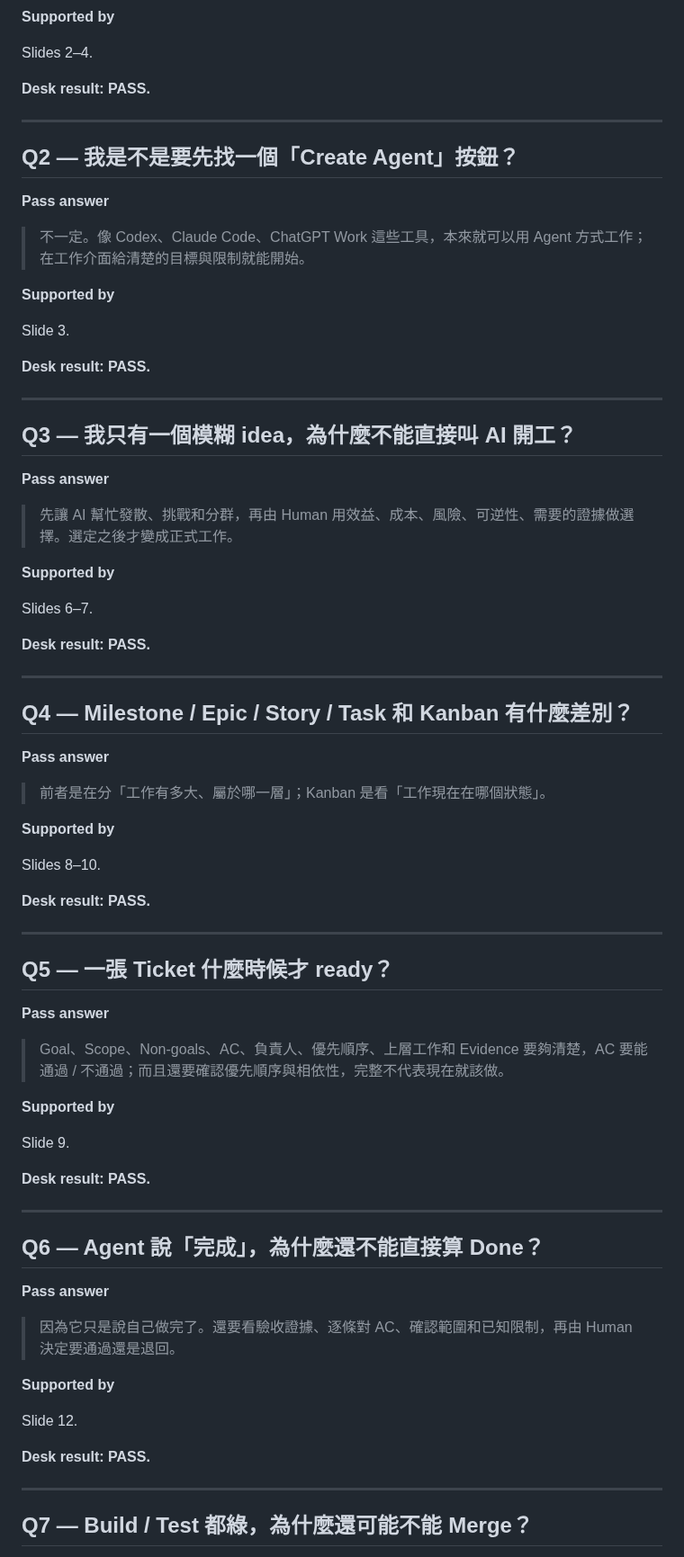
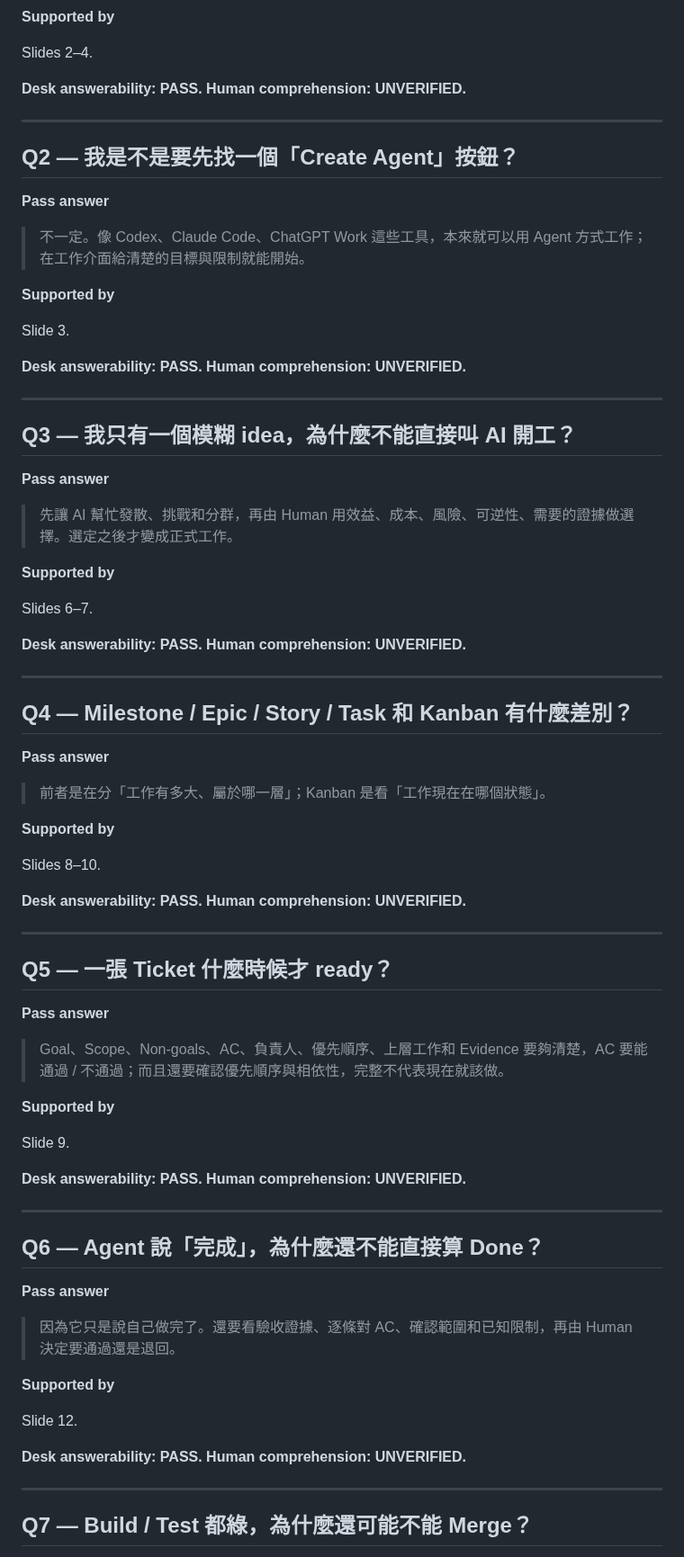
Before and after one commit to world4jason/agent101, a Markdown page: docs/vnext-speaker-walkthrough.md, the part around one of its changes. Shown at 90% size. GitHub-like rendering.

```diff
--- a/docs/vnext-speaker-walkthrough.md
+++ b/docs/vnext-speaker-walkthrough.md
@@ -346,7 +354,7 @@ A real participant can use the same questions during final teaching validation.
 
 Slides 2–4.
 
-**Desk result: PASS.**
+**Desk answerability: PASS. Human comprehension: UNVERIFIED.**
 
 ---
 
@@ -360,7 +368,7 @@ Slides 2–4.
 
 Slide 3.
 
-**Desk result: PASS.**
+**Desk answerability: PASS. Human comprehension: UNVERIFIED.**
 
 ---
 
@@ -374,7 +382,7 @@ Slide 3.
 
 Slides 6–7.
 
-**Desk result: PASS.**
+**Desk answerability: PASS. Human comprehension: UNVERIFIED.**
 
 ---
 
@@ -388,7 +396,7 @@ Slides 6–7.
 
 Slides 8–10.
 
-**Desk result: PASS.**
+**Desk answerability: PASS. Human comprehension: UNVERIFIED.**
 
 ---
 
@@ -402,7 +410,7 @@ Slides 8–10.
 
 Slide 9.
 
-**Desk result: PASS.**
+**Desk answerability: PASS. Human comprehension: UNVERIFIED.**
 
 ---
 
@@ -416,7 +424,7 @@ Slide 9.
 
 Slide 12.
 
-**Desk result: PASS.**
+**Desk answerability: PASS. Human comprehension: UNVERIFIED.**
 
 ---
 
```
Also changed, not shown: other parts of docs/vnext-speaker-walkthrough.md (+38 -15 lines).
